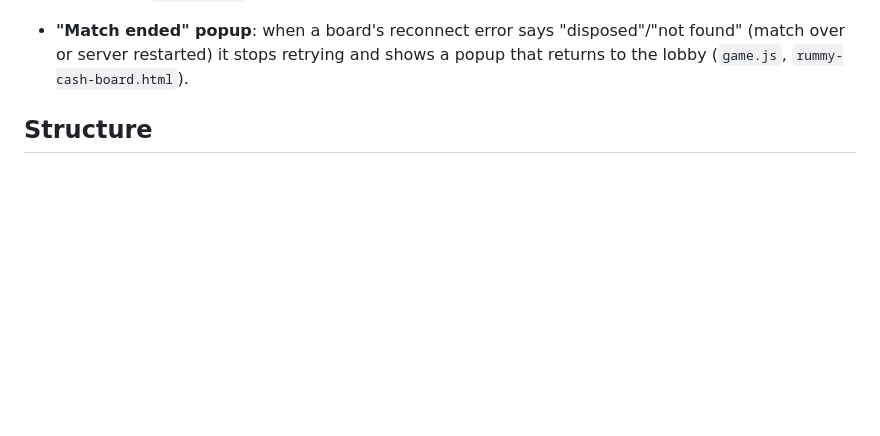
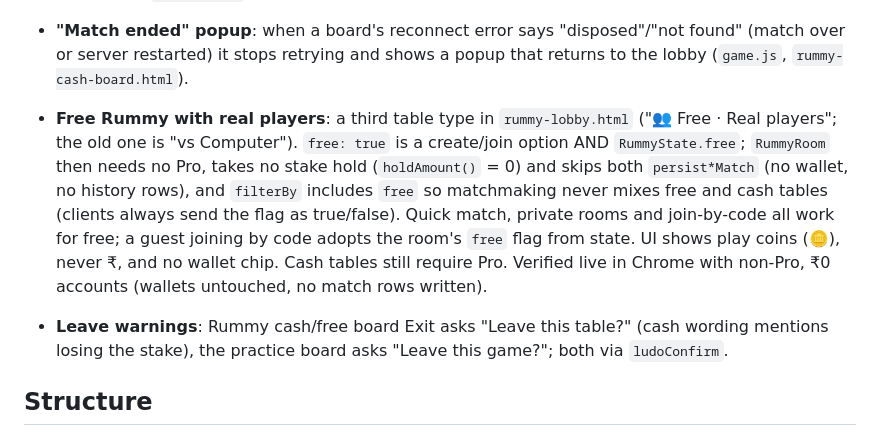
Before and after one commit to codesbaylab/ludo, a Markdown page: CLAUDE.md, the part around the change. Rendered like a GitHub page; blank space fills up the shorter version.

Commit message:
Document free Rummy and leave warnings

```diff
--- a/CLAUDE.md
+++ b/CLAUDE.md
@@ -70,6 +70,15 @@ by a Supabase project for auth/wallet-ledger/match-history.
   result popup crashed on `players[-1]`.
 - **"Match ended" popup**: when a board's reconnect error says "disposed"/"not found" (match over or server
   restarted) it stops retrying and shows a popup that returns to the lobby (`game.js`, `rummy-cash-board.html`).
+- **Free Rummy with real players**: a third table type in `rummy-lobby.html` ("👥 Free · Real players"; the old
+  one is "vs Computer"). `free: true` is a create/join option AND `RummyState.free`; `RummyRoom` then needs no
+  Pro, takes no stake hold (`holdAmount()` = 0) and skips both `persist*Match` (no wallet, no history rows),
+  and `filterBy` includes `free` so matchmaking never mixes free and cash tables (clients always send the flag
+  as true/false). Quick match, private rooms and join-by-code all work for free; a guest joining by code adopts
+  the room's `free` flag from state. UI shows play coins (🪙), never ₹, and no wallet chip. Cash tables still
+  require Pro. Verified live in Chrome with non-Pro, ₹0 accounts (wallets untouched, no match rows written).
+- **Leave warnings**: Rummy cash/free board Exit asks "Leave this table?" (cash wording mentions losing the
+  stake), the practice board asks "Leave this game?"; both via `ludoConfirm`.
 
 ## Structure
 
```
